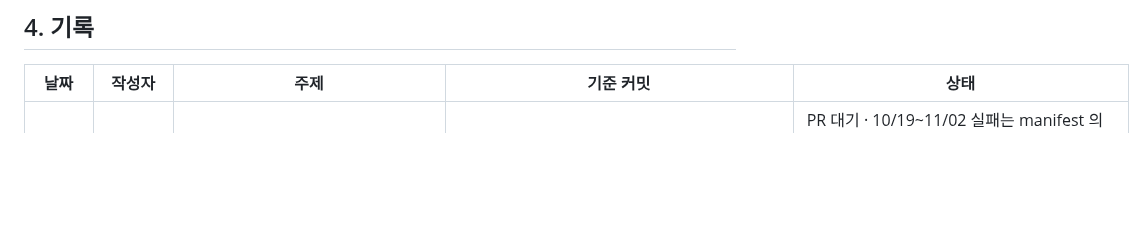
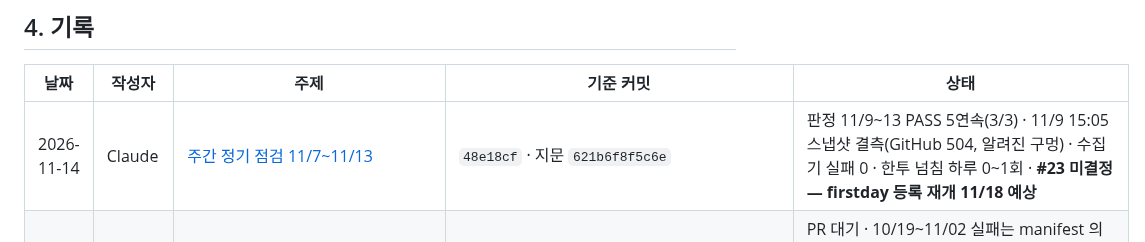
Before and after one commit to Hyeokgi/stock-omakase, a Markdown page: docs/공동작업_허브.md, the part around the change. GitHub-like rendering; blank space fills up the shorter version.

```diff
--- a/docs/공동작업_허브.md
+++ b/docs/공동작업_허브.md
@@ -63,6 +63,7 @@
 
 | 날짜 | 작성자 | 주제 | 기준 커밋 | 상태 |
 |---|---|---|---|---|
+| 2026-11-14 | Claude | [주간 정기 점검 11/7~11/13](collaboration/2026-11-14_Claude_주간점검.md) | `48e18cf` · 지문 `621b6f8f5c6e` | 판정 11/9~13 PASS 5연속(3/3) · 11/9 15:05 스냅샷 결측(GitHub 504, 알려진 구멍) · 수집기 실패 0 · 한투 넘침 하루 0~1회 · **#23 미결정 — firstday 등록 재개 11/18 예상** |
 | 2026-11-03 | Claude (PC 세션) | [리포트 가동 감시 반복 실패 — 원인·수정](collaboration/2026-11-03_Claude_가동감시_반복실패.md) | `5155549` · 브랜치 `fix/liveness-manifest-dup` | PR 대기 · 10/19~11/02 실패는 manifest 의 `duplicate_of` 가 10/17 부터 null 로 바뀐 탓(연결은 `drive_file_name` 에 남음) — 감시가 둘 다 읽게 수정 · 10/19 수집지연 6건은 실제(10/18 수집 안 돎) · 지문 대상 아님 |
 | 2026-11-13 | Claude (PC 세션) | [11/09 15:05 스냅샷 구멍 등록](collaboration/2026-11-13_Claude_스냅샷1109구멍.md) | `38142ea` | 11/09 15:05 스냅샷 실행이 GitHub 504(setup-python)로 실패 → 스냅샷 1505 · 집계 3종 영구 결측 · known_gaps 4행 등록, 결측 감시 11/09~ 빨강 해소 |
 | 2026-11-08 | Claude (PC 세션) | [중장기 분석 google-genai 2.x 고정](collaboration/2026-11-08_Claude_중장기분석_genai고정.md) | `8c510d3` | 11/07 Mid-Term 실패 = google-genai 3.0.0(11/06) 기본 API v1 → JSON 모드 400 · `trend.yml` 에 `google-genai<3` · DB_중장기(analyst 입력) 주말 갱신 복구 · 11/08 22:00 전 병합 목표 |
```
Also changed, not shown: docs/collaboration/2026-11-14_Claude_주간점검.md (added, +84 -0 lines).
